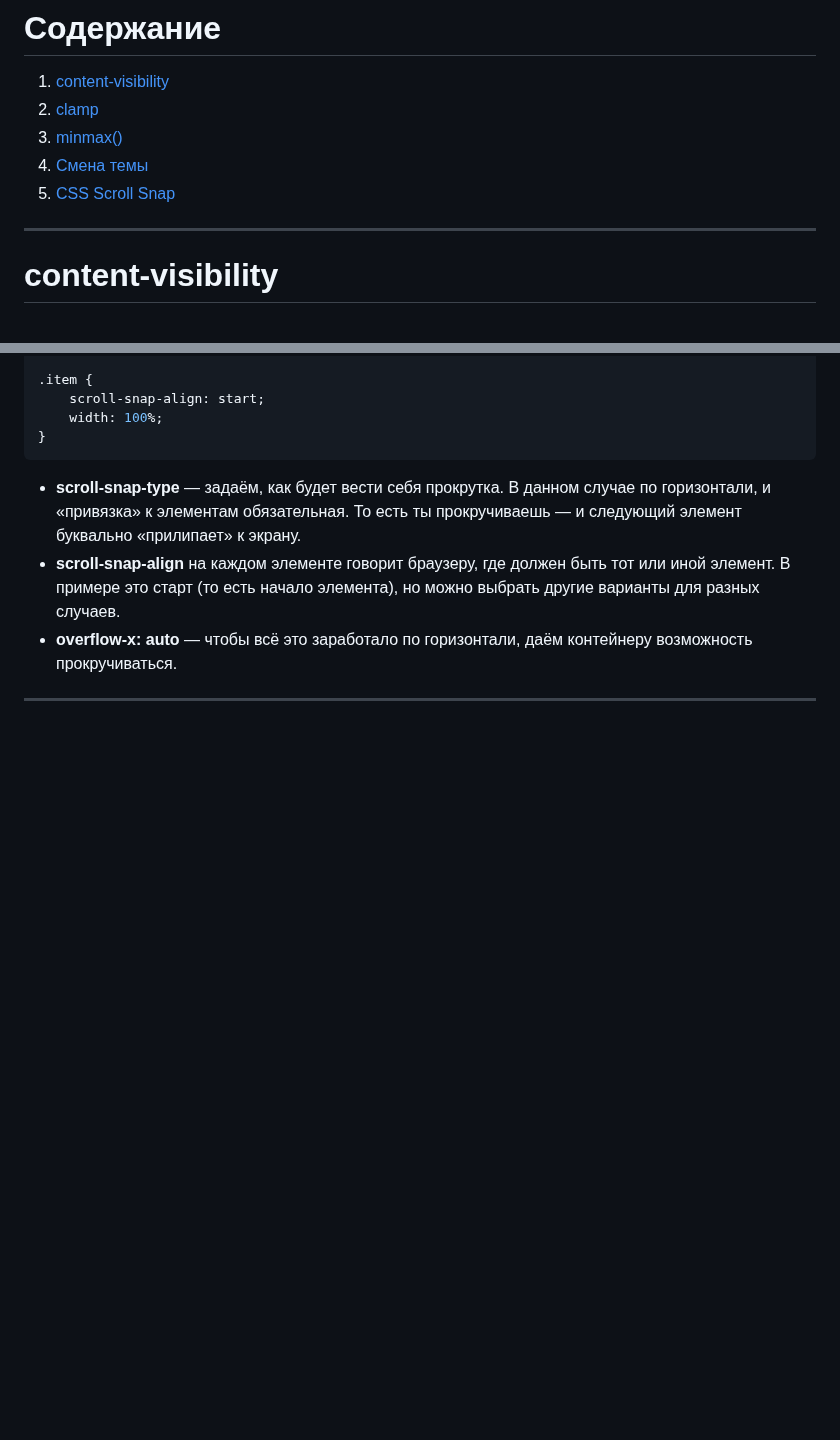
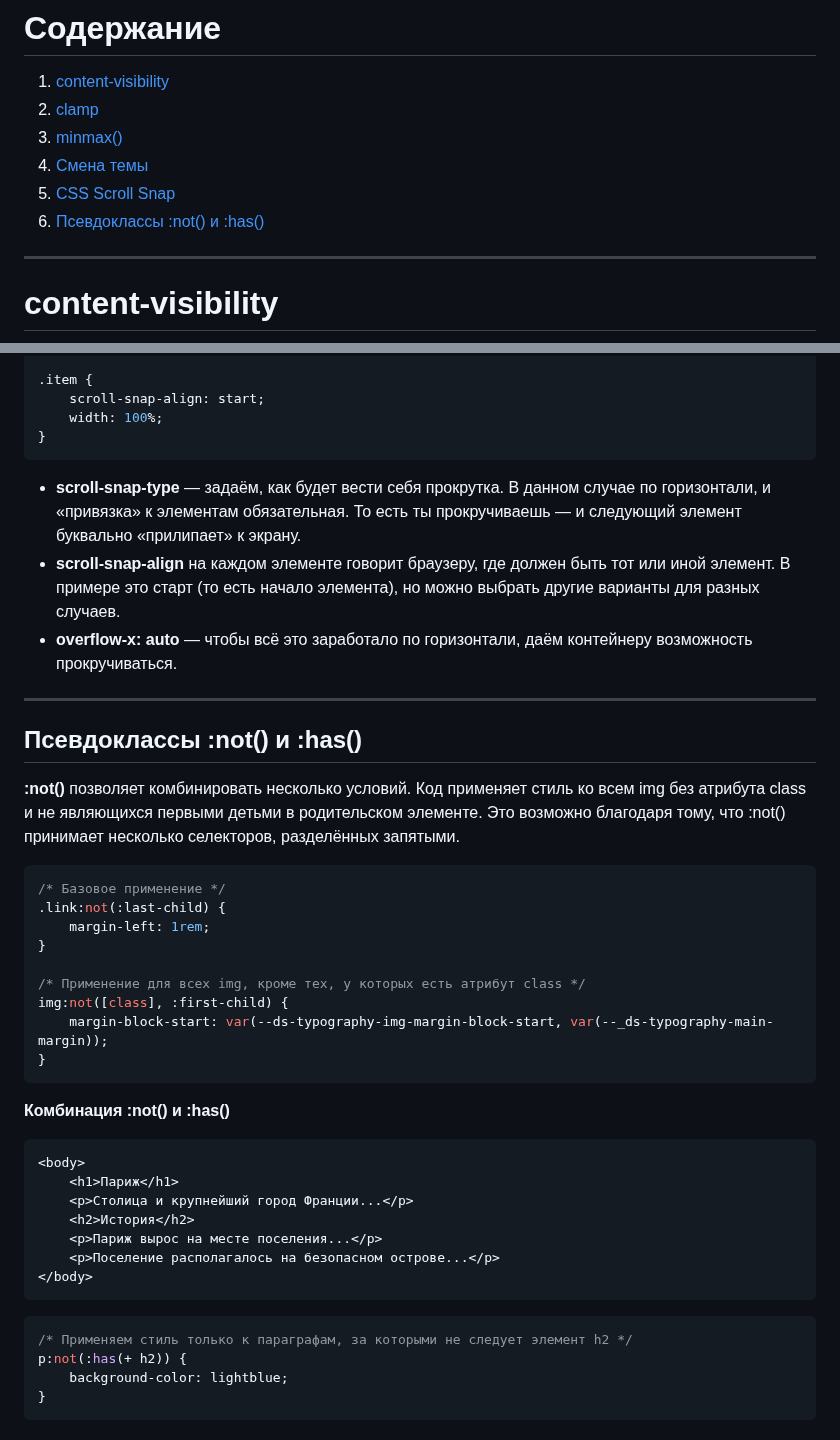
Before and after one commit to VNagorniy/learning-frontend, a Markdown page: css/notes.md, 2 parts joined by grey strips. Drawn GitHub-style; blank space fills up the shorter version.

Commit message:
feat/css/notes: псевдоклассы :not() и :has()

````diff
--- a/css/notes.md
+++ b/css/notes.md
@@ -5,6 +5,7 @@
 3. [minmax()](#minmax)
 4. [Смена темы](#switchTheme)
 5. [CSS Scroll Snap](#scrollSnap)
+6. [Псевдоклассы :not() и :has()](#псевдоклассы-not-и-has)
 
 ---
 
@@ -162,3 +163,39 @@ button {
 - **scroll-snap-align** на каждом элементе говорит браузеру, где должен быть тот или иной элемент. В примере это старт (то есть начало элемента), но можно выбрать другие варианты для разных случаев.
 - **overflow-x: auto** — чтобы всё это заработало по горизонтали, даём контейнеру возможность прокручиваться.
 <hr/>
+
+## Псевдоклассы :not() и :has()
+
+**:not()** позволяет комбинировать несколько условий. Код применяет стиль ко всем img без атрибута class и не являющихся первыми детьми в родительском элементе. Это возможно благодаря тому, что :not() принимает несколько селекторов, разделённых запятыми.
+
+```css
+/* Базовое применение */
+.link:not(:last-child) {
+	margin-left: 1rem;
+}
+
+/* Применение для всех img, кроме тех, у которых есть атрибут class */
+img:not([class], :first-child) {
+	margin-block-start: var(--ds-typography-img-margin-block-start, var(--_ds-typography-main-margin));
+}
+```
+
+**Комбинация :not() и :has()**
+
+```html
+<body>
+	<h1>Париж</h1>
+	<p>Столица и крупнейший город Франции...</p>
+	<h2>История</h2>
+	<p>Париж вырос на месте поселения...</p>
+	<p>Поселение располагалось на безопасном острове...</p>
+</body>
+```
+
+```css
+/* Применяем стиль только к параграфам, за которыми не следует элемент h2 */
+p:not(:has(+ h2)) {
+	background-color: lightblue;
+}
+```
+
````
Also changed, not shown: other parts of css/notes.md (+1 -0 lines).
